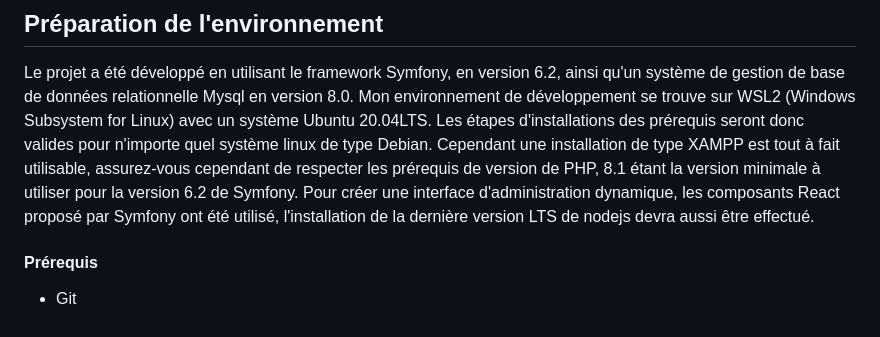
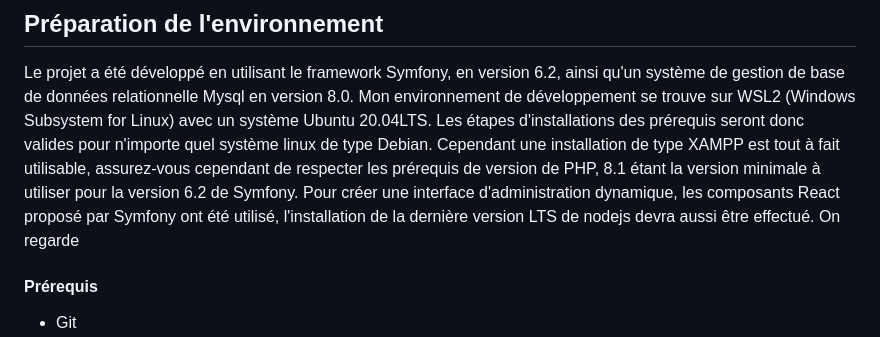
Before and after one commit to Eromnoj/quai_antique, a Markdown page: README.md, the part around the change. GitHub-like rendering.

Commit message:
test new install

```diff
--- a/README.md
+++ b/README.md
@@ -20,7 +20,7 @@ Le projet a été développé en utilisant le framework Symfony, en version 6.2,
 Mon environnement de développement se trouve sur WSL2 (Windows Subsystem for Linux) avec un système Ubuntu 20.04LTS. Les étapes d'installations des prérequis seront donc valides pour n'importe quel système linux de type Debian.
 Cependant une installation de type XAMPP est tout à fait utilisable, assurez-vous cependant de respecter les prérequis de version de PHP, 8.1 étant la version minimale à utiliser pour la version 6.2 de Symfony.
 Pour créer une interface d'administration dynamique, les composants React proposé par Symfony ont été utilisé, l'installation de la dernière version LTS de nodejs devra aussi être effectué.
-
+On regarde
 #### Prérequis
 - Git
 - PHP 8.1
```
